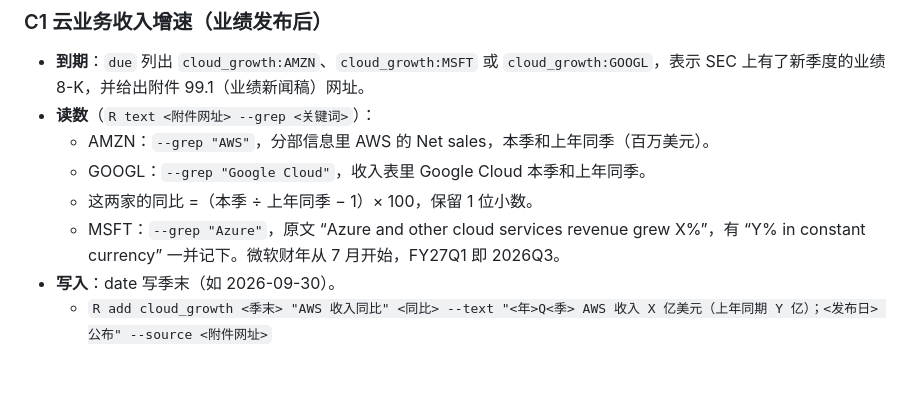
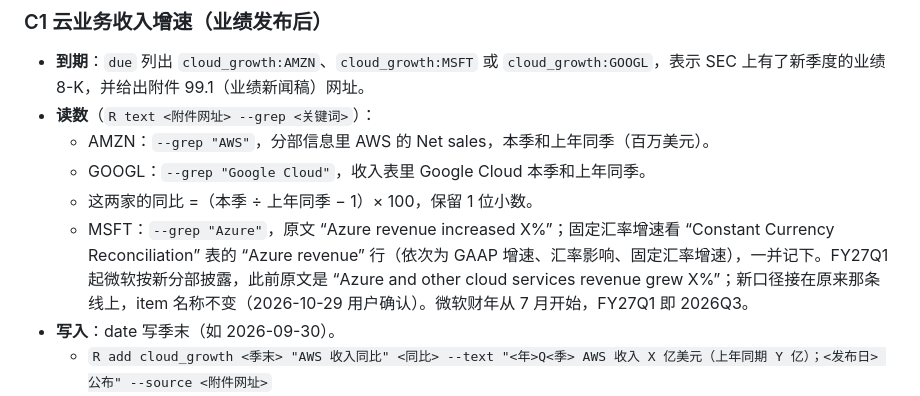
Before and after one commit to qianshuofu/Indictor_monitor, a Markdown page: 每日更新手册.md, the part around the change. Rendered like a GitHub page; blank space fills up the shorter version.

Commit message:
Manual C1: read Microsoft Azure growth from the new FY27 disclosure basis
From FY27Q1 Microsoft's release says "Azure revenue increased X%" instead of
"Azure and other cloud services revenue grew X%"; the new basis continues the
same series under the existing item name.

Co-Authored-By: Claude Opus 5.5 <noreply@anthropic.com>

```diff
--- a/每日更新手册.md
+++ b/每日更新手册.md
@@ -71,7 +71,7 @@
   - AMZN：`--grep "AWS"`，分部信息里 AWS 的 Net sales，本季和上年同季（百万美元）。
   - GOOGL：`--grep "Google Cloud"`，收入表里 Google Cloud 本季和上年同季。
   - 这两家的同比 =（本季 ÷ 上年同季 − 1）× 100，保留 1 位小数。
-  - MSFT：`--grep "Azure"`，原文 “Azure and other cloud services revenue grew X%”，有 “Y% in constant currency” 一并记下。微软财年从 7 月开始，FY27Q1 即 2026Q3。
+  - MSFT：`--grep "Azure"`，原文 “Azure revenue increased X%”；固定汇率增速看 “Constant Currency Reconciliation” 表的 “Azure revenue” 行（依次为 GAAP 增速、汇率影响、固定汇率增速），一并记下。FY27Q1 起微软按新分部披露，此前原文是 “Azure and other cloud services revenue grew X%”；新口径接在原来那条线上，item 名称不变（2026-10-29 用户确认）。微软财年从 7 月开始，FY27Q1 即 2026Q3。
 - **写入**：date 写季末（如 2026-09-30）。
   - `R add cloud_growth <季末> "AWS 收入同比" <同比> --text "<年>Q<季> AWS 收入 X 亿美元（上年同期 Y 亿）；<发布日> 公布" --source <附件网址>`
   - item `"Google Cloud 收入同比"`，text 同上格式。
```
